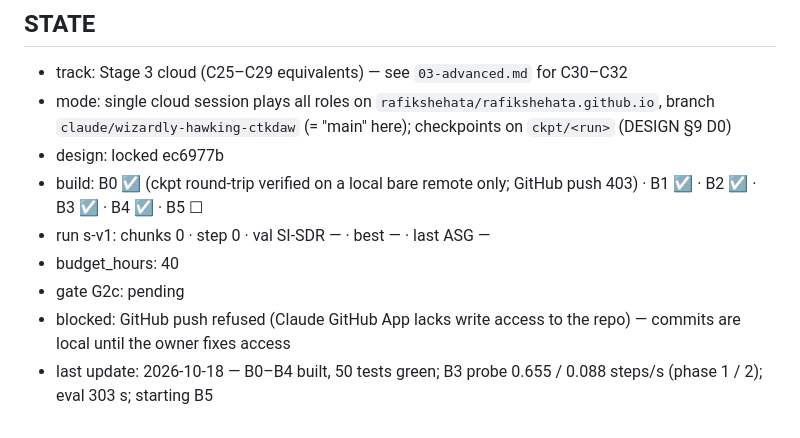
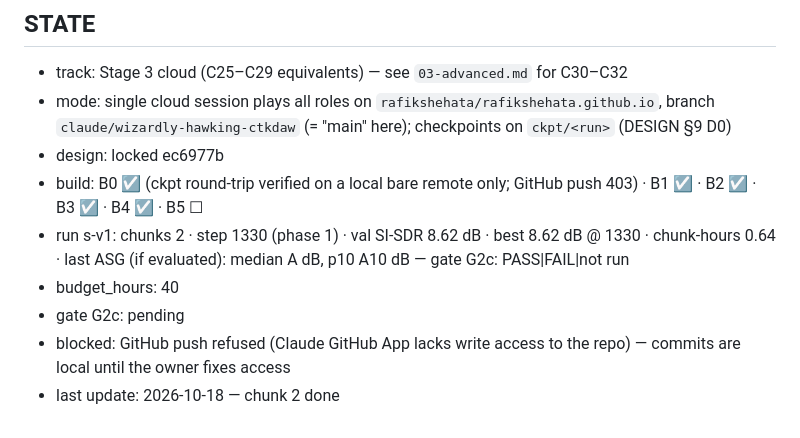
Before and after one commit to rafikshehata/rafikshehata.github.io, a Markdown page: ringlessmds/CLOUD-TRAINING.md, the part around the change. GitHub-like rendering.

Commit message:
Stage3-cloud STATE: s-v1 step 1330
Co-Authored-By: Claude Opus 5.5 <noreply@anthropic.com>
Claude-Session: https://claude.ai/code/session_01PdvZPiQFYtAdn37eBHjCMr

```diff
--- a/ringlessmds/CLOUD-TRAINING.md
+++ b/ringlessmds/CLOUD-TRAINING.md
@@ -480,8 +480,8 @@ loss, schedule — in that order of suspicion).
 - mode: single cloud session plays all roles on `rafikshehata/rafikshehata.github.io`, branch `claude/wizardly-hawking-ctkdaw` (= "main" here); checkpoints on `ckpt/<run>` (DESIGN §9 D0)
 - design: locked ec6977b
 - build: B0 ☑ (ckpt round-trip verified on a local bare remote only; GitHub push 403) · B1 ☑ · B2 ☑ · B3 ☑ · B4 ☑ · B5 ☐
-- run s-v1: chunks 0 · step 0 · val SI-SDR — · best — · last ASG —
+- run s-v1: chunks 2 · step 1330 (phase 1) · val SI-SDR 8.62 dB · best 8.62 dB @ 1330 · chunk-hours 0.64 · last ASG (if evaluated): median A dB, p10 A10 dB — gate G2c: PASS|FAIL|not run
 - budget_hours: 40
 - gate G2c: pending
 - blocked: GitHub push refused (Claude GitHub App lacks write access to the repo) — commits are local until the owner fixes access
-- last update: 2026-10-18 — B0–B4 built, 50 tests green; B3 probe 0.655 / 0.088 steps/s (phase 1 / 2); eval 303 s; starting B5
+- last update: 2026-10-18 — chunk 2 done
```
